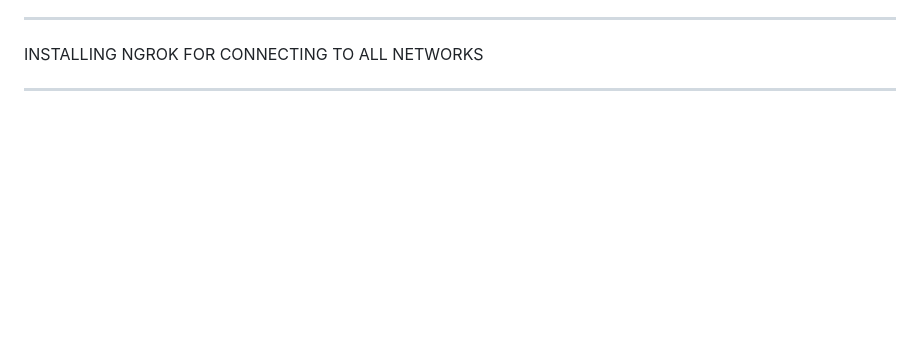
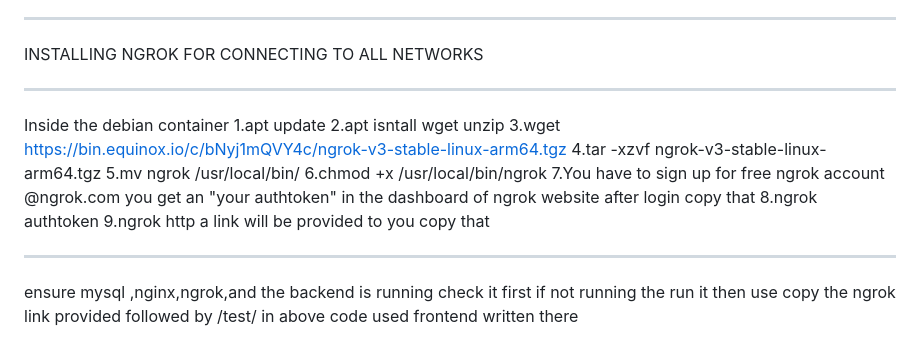
Before and after one commit to Chau-dev/android-phone-server, a Markdown page: README.md, the part around the change. GitHub-like rendering; blank space fills up the shorter version.

```diff
--- a/README.md
+++ b/README.md
@@ -119,3 +119,17 @@ ________________________________________________________________________________
 _________________________________________________________________________________________
 INSTALLING NGROK FOR CONNECTING TO ALL NETWORKS
 _________________________________________________________________________________________
+Inside the debian container
+1.apt update
+2.apt isntall wget unzip
+3.wget https://bin.equinox.io/c/bNyj1mQVY4c/ngrok-v3-stable-linux-arm64.tgz
+4.tar -xzvf ngrok-v3-stable-linux-arm64.tgz
+5.mv ngrok /usr/local/bin/
+6.chmod +x /usr/local/bin/ngrok
+7.You have to sign up for free ngrok account @ngrok.com
+  you get an "your authtoken" in the dashboard of ngrok website after login copy that
+8.ngrok authtoken <your authtoken must be pasted here>
+9.ngrok http <your port set by you >      a link will be provided to you copy that
+____________________________________________________________________________________________
+ensure mysql ,nginx,ngrok,and the backend is running check it first if not running the run it
+then use copy the ngrok link provided followed by /test/ in above code used frontend written there
```
